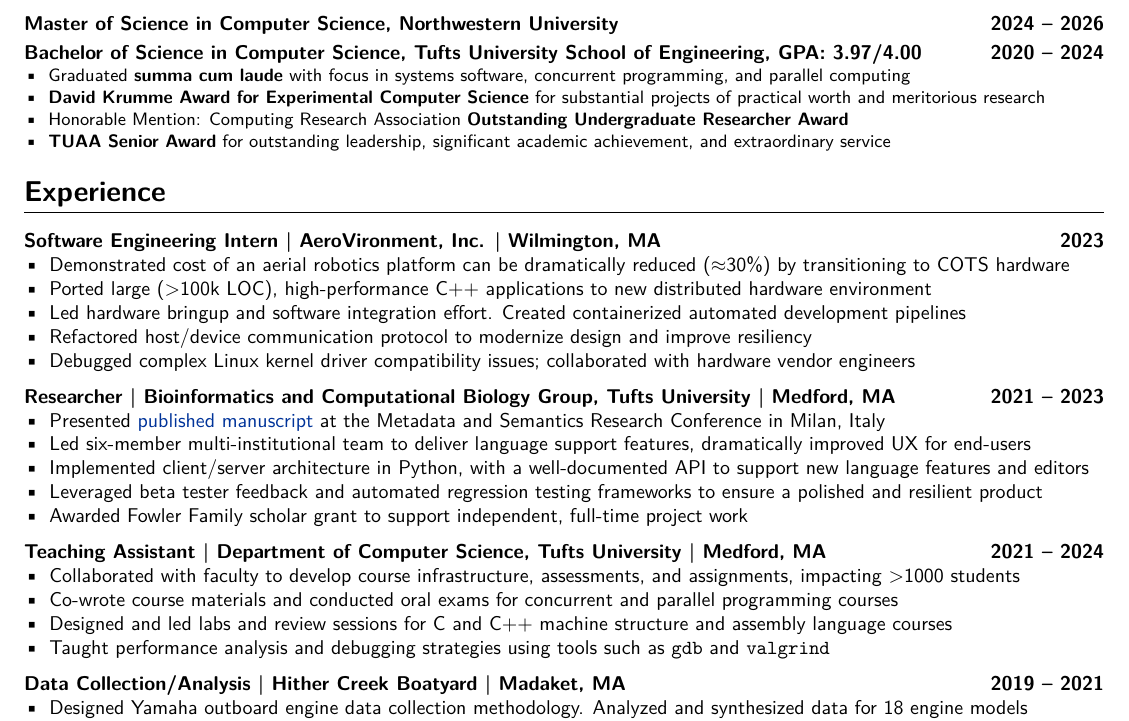
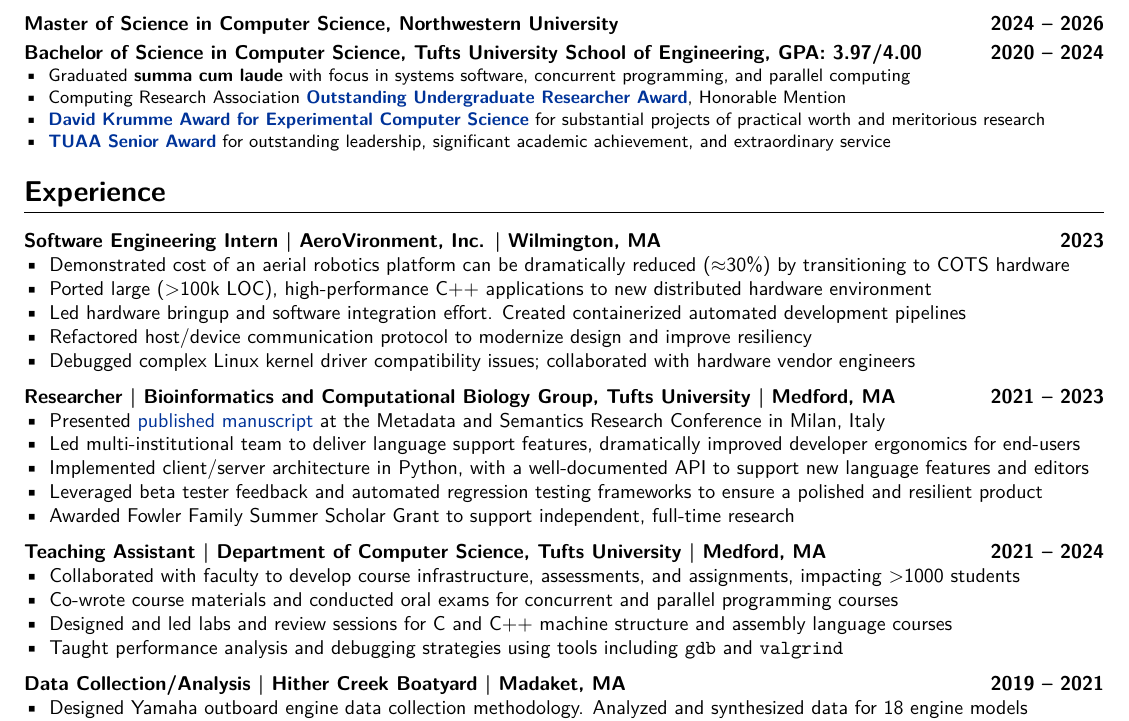
Before and after one commit to liam-strand/resume, a LaTeX CV (cv.tex): part of the page, cut so that both start at the same text. Compiled offline with XeLaTeX.

Commit message:
reword and link awards and a few tweaks

```diff
--- a/cv.tex
+++ b/cv.tex
@@ -126,9 +126,9 @@
     \textbf{Bachelor of Science in Computer Science, Tufts University School of Engineering, GPA: 3.97/4.00} \hfill \textbf{2020 -- 2024}
     \small \begin{mylist}
         \item Graduated \textbf{summa cum laude} with focus in systems software, concurrent programming, and parallel computing
-        \item \textbf{David Krumme Award for Experimental Computer Science} for substantial projects of practical worth and meritorious research
-        \item Honorable Mention: Computing Research Association \textbf{Outstanding Undergraduate Researcher Award}
-        \item \textbf{TUAA Senior Award} for outstanding leadership, significant academic achievement, and extraordinary service
+        \item Computing Research Association \href{https://engineering.tufts.edu/cs/research/undergraduate-research/undergrad-research-award-nominees}{\textbf{Outstanding Undergraduate Researcher Award}}, Honorable Mention
+        \item \href{https://engineering.tufts.edu/cs/news-events/awards}{\textbf{David Krumme Award for Experimental Computer Science}} for substantial projects of practical worth and meritorious research
+        \item \href{https://alumniandfriends.tufts.edu/2024-senior-awardee-liam-strand-e24}{\textbf{TUAA Senior Award}} for outstanding leadership, significant academic achievement, and extraordinary service
     \end{mylist}
 % \small Data Structures/Algorithms, Machine Structure and Assembly Language Programming, Software Engineering, Concurrent Programming, Parallel Computing, Computational Theory, Programming Languages, Cybersecurity, Machine Learning, Operating Systems, Computer Engineering.
 
@@ -156,10 +156,10 @@
     \textbf{Researcher \textbar \ Bioinformatics and Computational Biology Group, Tufts University \textbar \ Medford, MA} \hfill \textbf{2021 -- 2023}
     \begin{mylist}
         \item Presented \href{https://link.springer.com/chapter/10.1007/978-3-031-65990-4_25}{published manuscript} at the Metadata and Semantics Research Conference in Milan, Italy
-        \item Led six-member multi-institutional team to deliver language support features, dramatically improved UX for end-users
+        \item Led multi-institutional team to deliver language support features, dramatically improved developer ergonomics for end-users
         \item Implemented client/server architecture in Python, with a well-documented API to support new language features and editors
         \item Leveraged beta tester feedback and automated regression testing frameworks to ensure a polished and resilient product
-        \item Awarded Fowler Family scholar grant to support independent, full-time project work
+        \item Awarded Fowler Family Summer Scholar Grant to support independent, full-time research
         % (\href{https://youtu.be/TFLdXxnaBlU}{Demo}) (\href{https://github.com/liam-strand/medford-language-server}{Repository})
     \end{mylist}
 \end{minipage}
@@ -170,7 +170,7 @@
         \item Collaborated with faculty to develop course infrastructure, assessments, and assignments, impacting $>$1000 students
         \item Co-wrote course materials and conducted oral exams for concurrent and parallel programming courses
         \item Designed and led labs and review sessions for C and C++ machine structure and assembly language courses
-        \item Taught performance analysis and debugging strategies using tools such as \texttt{gdb} and \texttt{valgrind}
+        \item Taught performance analysis and debugging strategies using tools including \texttt{gdb} and \texttt{valgrind}
     \end{mylist}
 \end{minipage}
 
```
